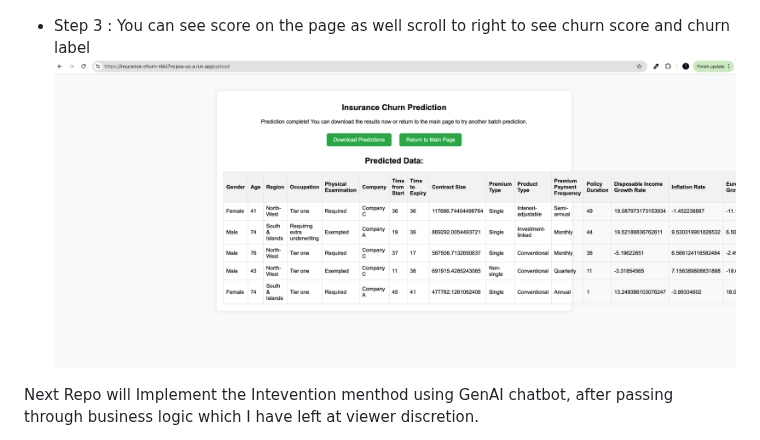
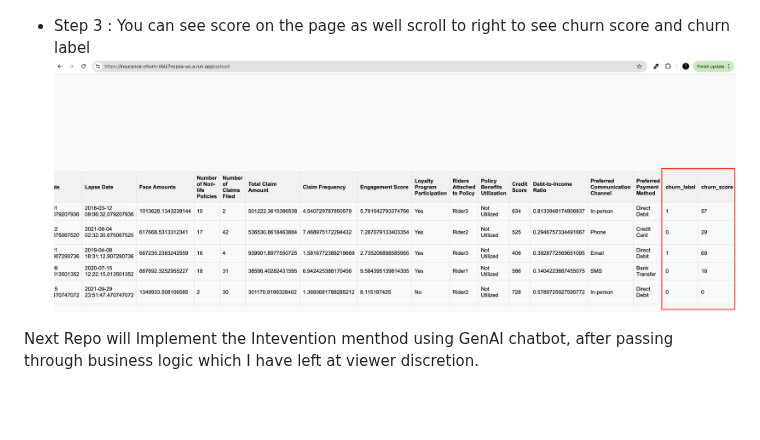
Before and after one commit to thevedprakash/insurance-churn, a Markdown page: README.md, the part around the change. Rendered like a GitHub page; blank space fills up the shorter version.

Commit message:
Adding Images and updating readme.md

```diff
--- a/README.md
+++ b/README.md
@@ -212,7 +212,7 @@ https://insurance-churn-nbis7ncpsa-uc.a.run.app/
   ![Download](img/InferenceWithDownloadOption.png)
 
 - Step 3 : You can see score on the page as well scroll to right to see churn score and churn label
-  ![Download](img/InferenceWithDownloadOption.png)
+  ![Download](img/ChurnLabelAndChurnScore.png)
 
 Next Repo will Implement the Intevention menthod using GenAI chatbot, after passing through business logic which I have left at viewer discretion.
 
```
